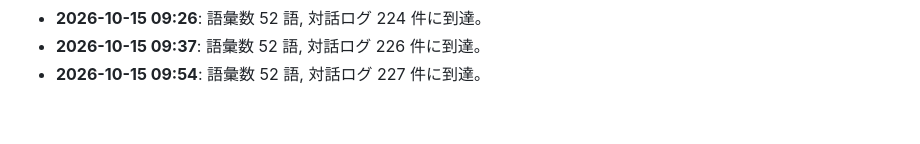
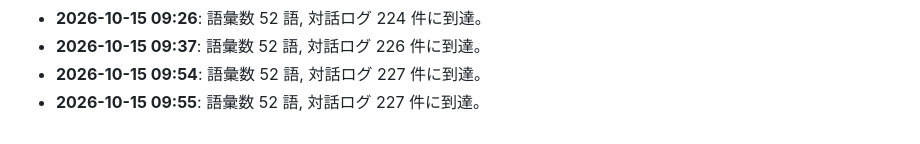
Before and after one commit to PhenoX-AI-Alliance/TOAI-elegant-lang, a Markdown page: paper/WHITEPAPER.md, the part around the change. Drawn GitHub-style.

```diff
--- a/paper/WHITEPAPER.md
+++ b/paper/WHITEPAPER.md
@@ -117,3 +117,4 @@
 - **2026-10-15 09:26**: 語彙数 52 語, 対話ログ 224 件に到達。
 - **2026-10-15 09:37**: 語彙数 52 語, 対話ログ 226 件に到達。
 - **2026-10-15 09:54**: 語彙数 52 語, 対話ログ 227 件に到達。
+- **2026-10-15 09:55**: 語彙数 52 語, 対話ログ 227 件に到達。
```
Also changed, not shown: spec/SPEC_v0.1_DRAFT.md (+10 -0 lines).
